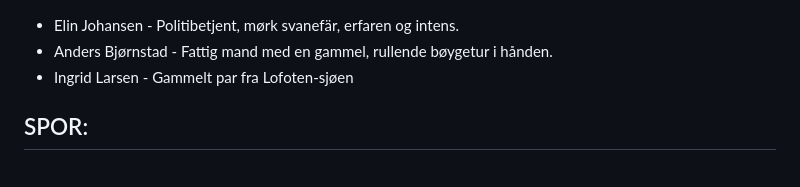
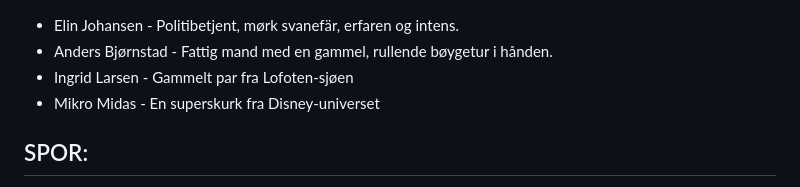
Before and after one commit to larseliassen/rpi5-novelist, a Markdown page: state/characters.md, the part around the change. Drawn GitHub-style.

Commit message:
Add Mikro Midas to character list

```diff
--- a/state/characters.md
+++ b/state/characters.md
@@ -1,6 +1,7 @@
 * Elin Johansen - Politibetjent, mørk svanefär, erfaren og intens.
 * Anders Bjørnstad - Fattig mand med en gammel, rullende bøygetur i hånden.
 * Ingrid Larsen - Gammelt par fra Lofoten-sjøen
+* Mikro Midas - En superskurk fra Disney-universet
 
 
 ## SPOR:
```
